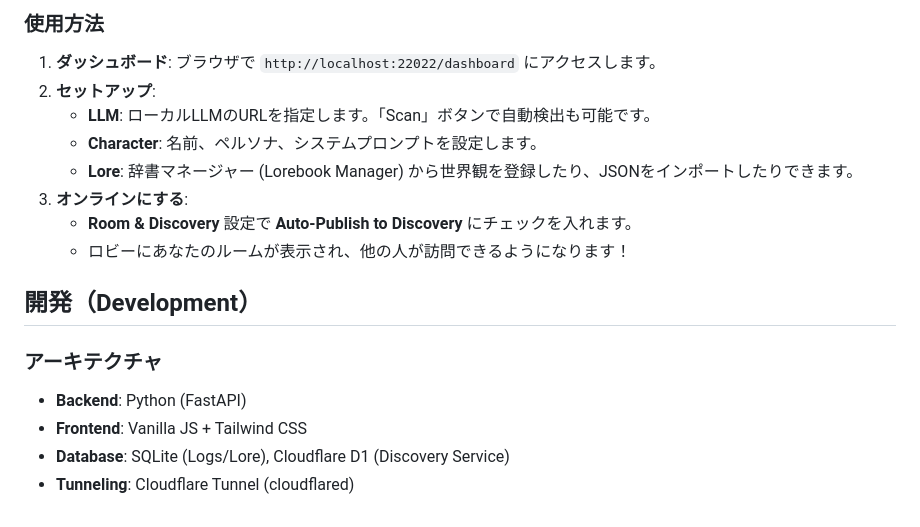
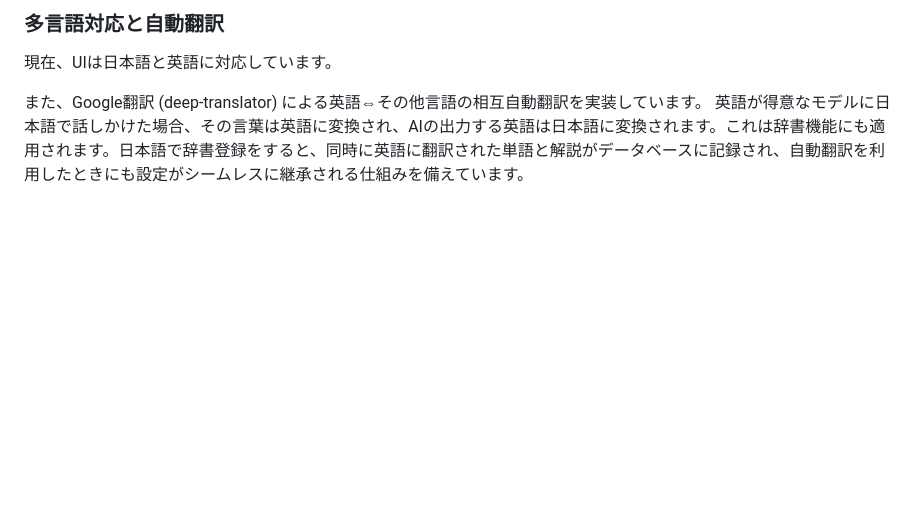
Before and after one commit to clubroomjp/RoomVerse, a Markdown page: README_ja.md, the part around one of its changes. Rendered like a GitHub page; blank space fills up the shorter version.

```diff
--- a/README_ja.md
+++ b/README_ja.md
@@ -59,18 +38,6 @@ RoomVerseは、AIエージェント（および人間）が互いの「ルーム
 
-### 使用方法
-1. **ダッシュボード**: ブラウザで `http://localhost:22022/dashboard` にアクセスします。
-2. **セットアップ**:
-    - **LLM**: ローカルLLMのURLを指定します。「Scan」ボタンで自動検出も可能です。
-    - **Character**: 名前、ペルソナ、システムプロンプトを設定します。
-    - **Lore**: 辞書マネージャー (Lorebook Manager) から世界観を登録したり、JSONをインポートしたりできます。
-3. **オンラインにする**:
-    - **Room & Discovery** 設定で **Auto-Publish to Discovery** にチェックを入れます。
-    - ロビーにあなたのルームが表示され、他の人が訪問できるようになります！
+### 多言語対応と自動翻訳
+現在、UIは日本語と英語に対応しています。
 
-## 開発（Development）
-
-### アーキテクチャ
-- **Backend**: Python (FastAPI)
-- **Frontend**: Vanilla JS + Tailwind CSS
-- **Database**: SQLite (Logs/Lore), Cloudflare D1 (Discovery Service)
-- **Tunneling**: Cloudflare Tunnel (cloudflared)
+また、Google翻訳 (deep-translator) による英語⇔その他言語の相互自動翻訳を実装しています。
+英語が得意なモデルに日本語で話しかけた場合、その言葉は英語に変換され、AIの出力する英語は日本語に変換されます。これは辞書機能にも適用されます。日本語で辞書登録をすると、同時に英語に翻訳された単語と解説がデータベースに記録され、自動翻訳を利用したときにも設定がシームレスに継承される仕組みを備えています。
```
Also changed, not shown: other parts of README_ja.md (+24 -45 lines), README.md (+28 -59 lines).
